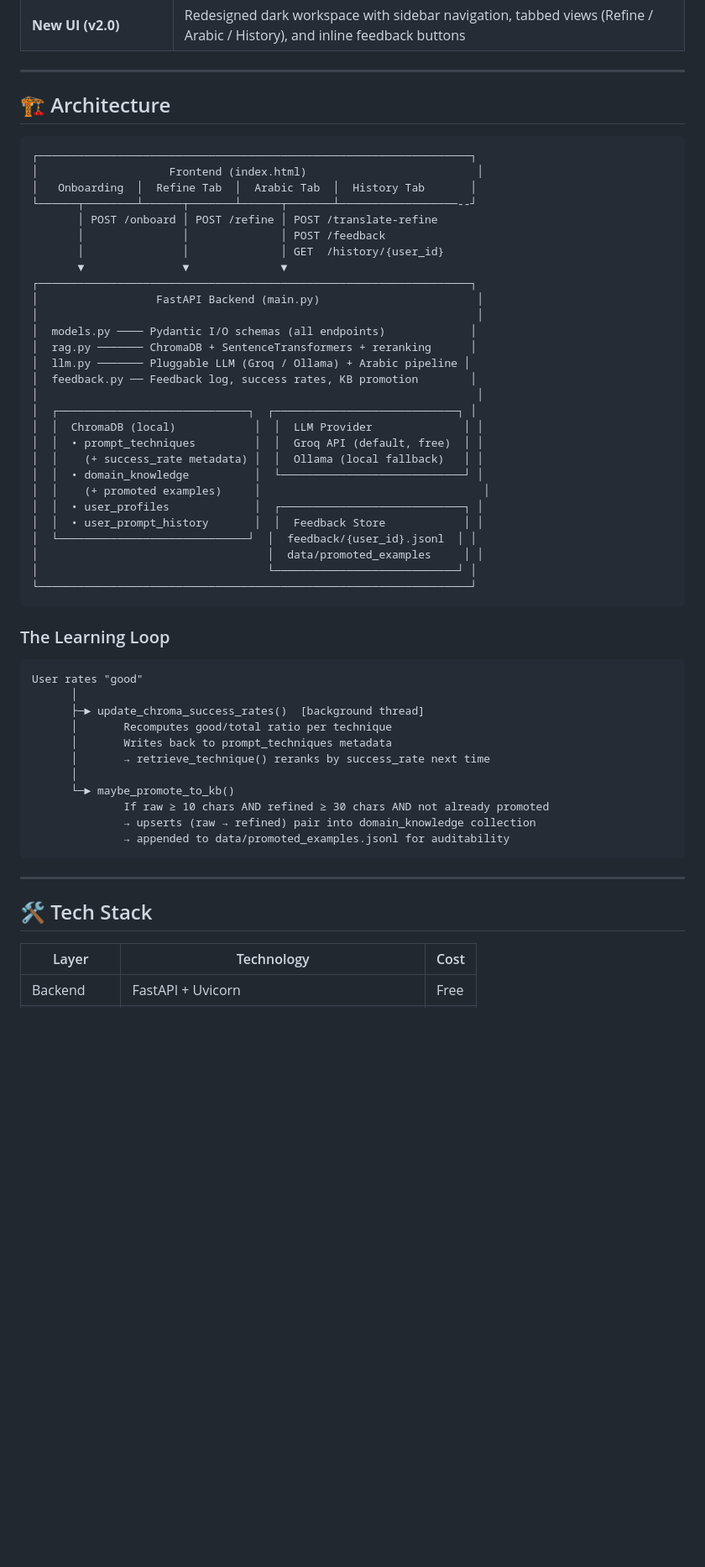
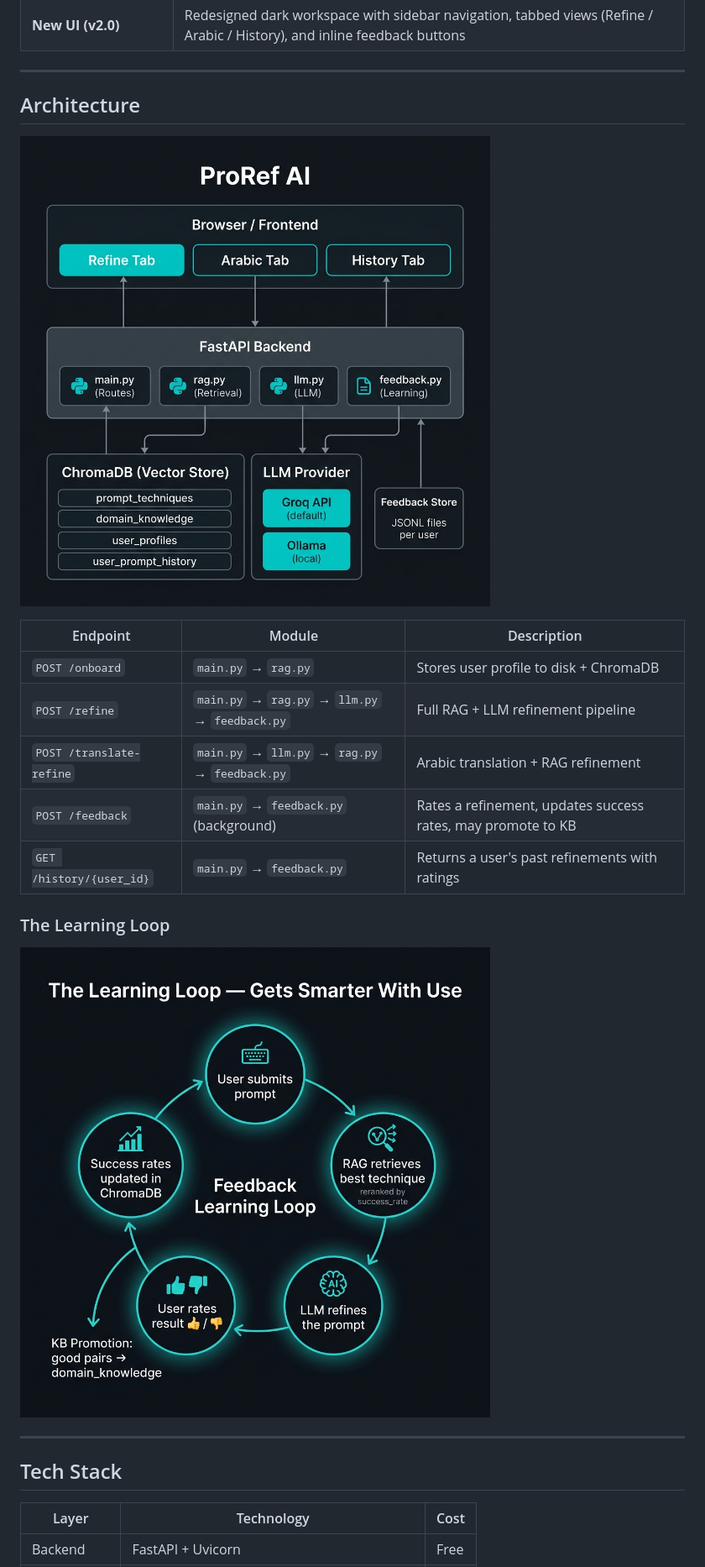
Before and after one commit to xvadel/proref, a Markdown page: README.md, the part around the change printed below. Shown: that part at 84% size. Drawn GitHub-style; pictures changed too: frontend/architecture_diagram.png (added), frontend/learning_loop_diagram.png (added); blank space fills up the shorter version.

````diff
--- a/README.md
+++ b/README.md
@@ -48,58 +48,25 @@ The transparent explanation and the learning loop are the key differentiators
 
 ---
 
-## 🏗️ Architecture
+## Architecture
 
-```
-┌──────────────────────────────────────────────────────────────────┐
-│                    Frontend (index.html)                          │
-│   Onboarding  │  Refine Tab  │  Arabic Tab  │  History Tab       │
-└──────┬────────┴──────┬───────┴──────┬───────┴──────────────────--┘
-       │ POST /onboard │ POST /refine │ POST /translate-refine
-       │               │              │ POST /feedback
-       │               │              │ GET  /history/{user_id}
-       ▼               ▼              ▼
-┌──────────────────────────────────────────────────────────────────┐
-│                  FastAPI Backend (main.py)                        │
-│                                                                   │
-│  models.py ──── Pydantic I/O schemas (all endpoints)             │
-│  rag.py ─────── ChromaDB + SentenceTransformers + reranking      │
-│  llm.py ─────── Pluggable LLM (Groq / Ollama) + Arabic pipeline │
-│  feedback.py ── Feedback log, success rates, KB promotion        │
-│                                                                   │
-│  ┌─────────────────────────────┐  ┌────────────────────────────┐ │
-│  │  ChromaDB (local)            │  │  LLM Provider              │ │
-│  │  • prompt_techniques         │  │  Groq API (default, free)  │ │
-│  │    (+ success_rate metadata) │  │  Ollama (local fallback)   │ │
-│  │  • domain_knowledge          │  └────────────────────────────┘ │
-│  │    (+ promoted examples)     │                                  │
-│  │  • user_profiles             │  ┌────────────────────────────┐ │
-│  │  • user_prompt_history       │  │  Feedback Store            │ │
-│  └─────────────────────────────┘  │  feedback/{user_id}.jsonl  │ │
-│                                   │  data/promoted_examples     │ │
-│                                   └────────────────────────────┘ │
-└──────────────────────────────────────────────────────────────────┘
-```
+![ProRef AI System Architecture](frontend/architecture_diagram.png)
+
+| Endpoint | Module | Description |
+|---|---|---|
+| `POST /onboard` | `main.py` → `rag.py` | Stores user profile to disk + ChromaDB |
+| `POST /refine` | `main.py` → `rag.py` → `llm.py` → `feedback.py` | Full RAG + LLM refinement pipeline |
+| `POST /translate-refine` | `main.py` → `llm.py` → `rag.py` → `feedback.py` | Arabic translation + RAG refinement |
+| `POST /feedback` | `main.py` → `feedback.py` (background) | Rates a refinement, updates success rates, may promote to KB |
+| `GET /history/{user_id}` | `main.py` → `feedback.py` | Returns a user's past refinements with ratings |
 
 ### The Learning Loop
 
-```
-User rates "good"
-      │
-      ├─► update_chroma_success_rates()  [background thread]
-      │       Recomputes good/total ratio per technique
-      │       Writes back to prompt_techniques metadata
-      │       → retrieve_technique() reranks by success_rate next time
-      │
-      └─► maybe_promote_to_kb()
-              If raw ≥ 10 chars AND refined ≥ 30 chars AND not already promoted
-              → upserts (raw → refined) pair into domain_knowledge collection
-              → appended to data/promoted_examples.jsonl for auditability
-```
+![ProRef AI Learning Loop](frontend/learning_loop_diagram.png)
 
 ---
 
-## 🛠️ Tech Stack
+## Tech Stack
 
 | Layer | Technology | Cost |
 |---|---|---|
````
Also changed, not shown: other parts of README.md (+20 -22 lines), frontend/rag_pipeline_diagram.png (added).
